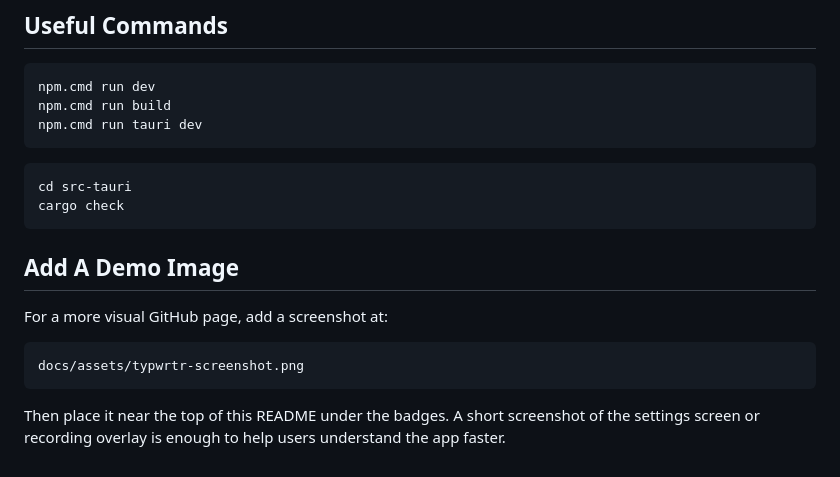
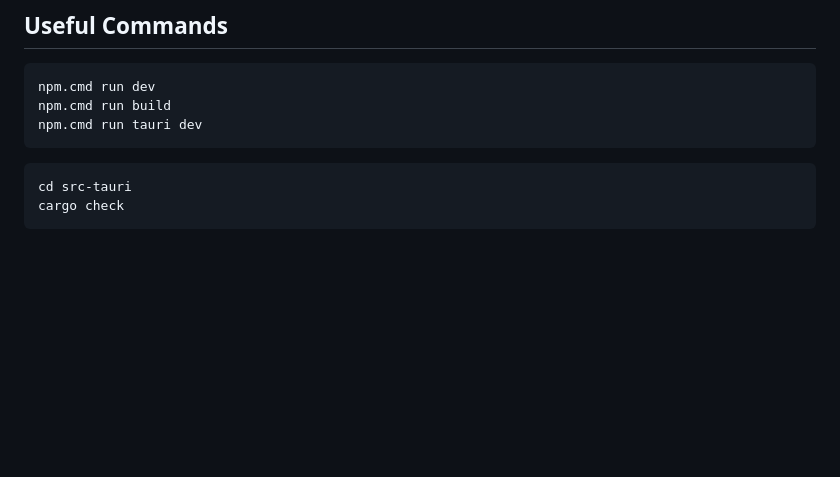
Before and after one commit to kaidhar/typwrtr, a Markdown page: README.md, the part around the change. GitHub-like rendering; blank space fills up the shorter version.

Commit message:
Remove demo image instructions from README
Removed instructions for adding a demo image to the README.

````diff
--- a/README.md
+++ b/README.md
@@ -177,13 +177,3 @@ npm.cmd run tauri dev
 cd src-tauri
 cargo check
 ```
-
-## Add A Demo Image
-
-For a more visual GitHub page, add a screenshot at:
-
-```text
-docs/assets/typwrtr-screenshot.png
-```
-
-Then place it near the top of this README under the badges. A short screenshot of the settings screen or recording overlay is enough to help users understand the app faster.
````
